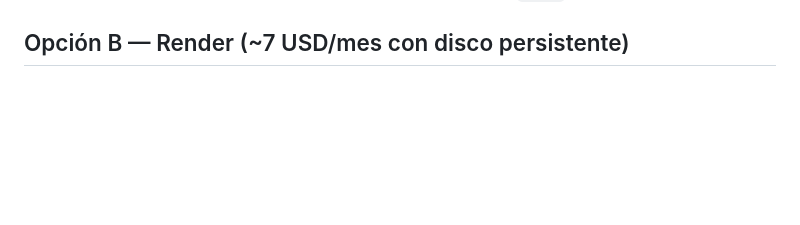
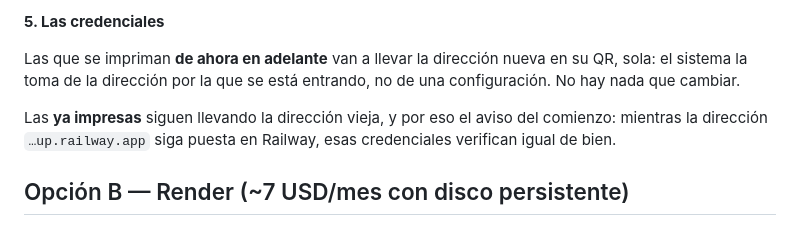
Before and after one commit to samuel253120/respaldos-appiptlnj, a Markdown page: DESPLIEGUE.md, the part around one of its changes. Drawn GitHub-style; blank space fills up the shorter version.

```diff
--- a/DESPLIEGUE.md
+++ b/DESPLIEGUE.md
@@ -79,3 +164,13 @@ Abra `https://SU-DOMINIO/health`. Responde algo así:
+**5. Las credenciales**
+
+Las que se impriman **de ahora en adelante** van a llevar la dirección nueva
+en su QR, sola: el sistema la toma de la dirección por la que se está
+entrando, no de una configuración. No hay nada que cambiar.
+
+Las **ya impresas** siguen llevando la dirección vieja, y por eso el aviso del
+comienzo: mientras la dirección `…up.railway.app` siga puesta en Railway,
+esas credenciales verifican igual de bien.
+
 ## Opción B — Render (~7 USD/mes con disco persistente)
 
 1. Cree una cuenta en https://render.com e inicie sesión con GitHub.
```
Also changed, not shown: other parts of DESPLIEGUE.md (+85 -0 lines).
